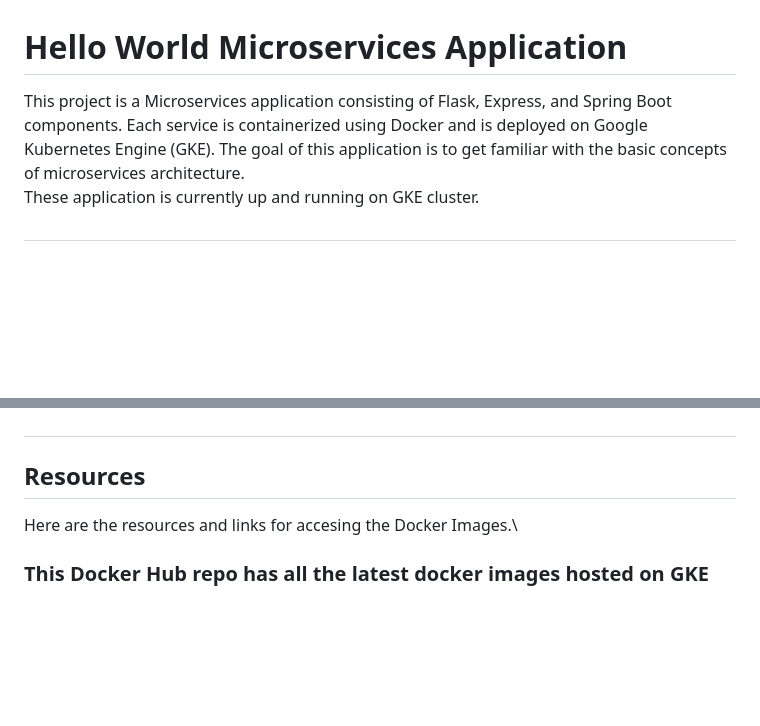
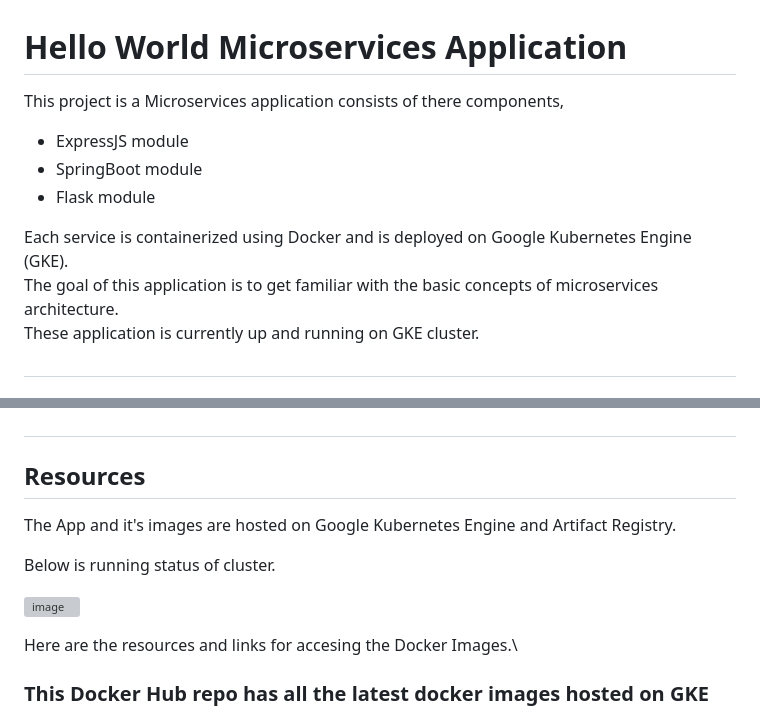
Before and after one commit to iam-shan/hello-world-app, a Markdown page: README.md, 2 parts joined by grey strips. GitHub-like rendering; blank space fills up the shorter version; grey boxes are pictures that could not be loaded.

```diff
--- a/README.md
+++ b/README.md
@@ -1,6 +1,12 @@
 # Hello World Microservices Application
 
-This project is a Microservices application consisting of Flask, Express, and Spring Boot components. Each service is containerized using Docker and is deployed on Google Kubernetes Engine (GKE).
+This project is a Microservices application consists of there components,
+
+- ExpressJS module
+- SpringBoot module
+- Flask module
+
+Each service is containerized using Docker and is deployed on Google Kubernetes Engine (GKE). \
 The goal of this application is to get familiar with the basic concepts of microservices architecture.\
 These application is currently up and running on GKE cluster.
 
@@ -48,6 +67,14 @@
 
 #
 ## Resources
+
+The App and it's images are hosted on Google Kubernetes Engine and Artifact Registry.
+
+Below is running status of cluster.
+
+![image](https://github.com/user-attachments/assets/79b73fa8-b941-4ab0-a721-12fa2b9b3a22)
+
+
 
 Here are the resources and links for accesing the Docker Images.\
 ### This Docker Hub repo has all the latest docker images hosted on GKE
```
Also changed, not shown: other parts of README.md (+13 -0 lines).
